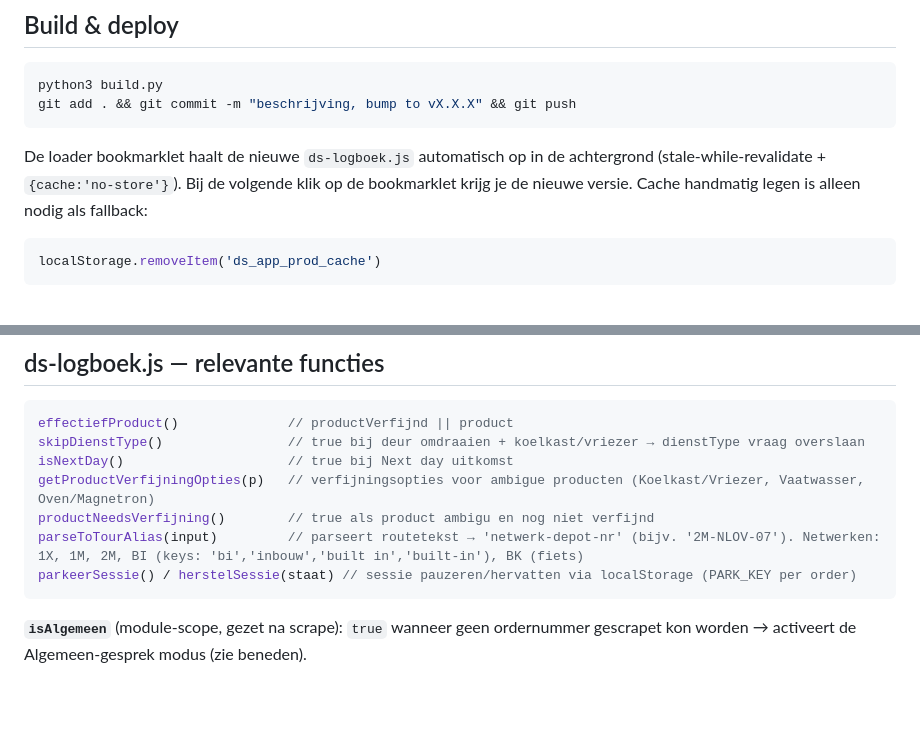
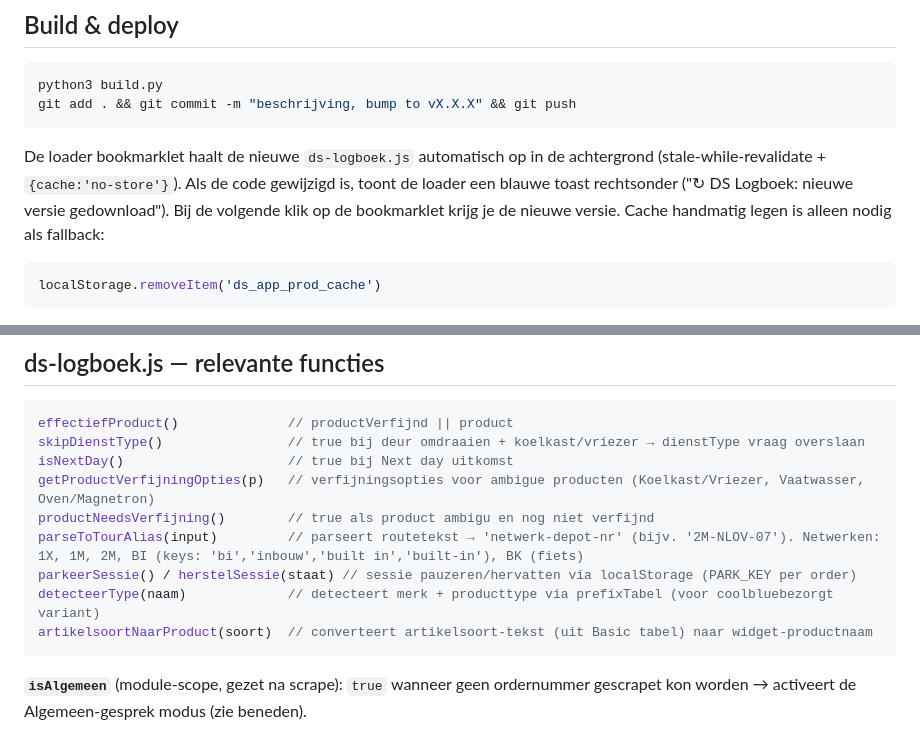
Before and after one commit to BasEijserCB/DS_callscript_app, a Markdown page: CLAUDE.md, 2 parts joined by grey strips. Rendered like a GitHub page; blank space fills up the shorter version.

````diff
--- a/CLAUDE.md
+++ b/CLAUDE.md
@@ -25,7 +25,7 @@ python3 build.py
 git add . && git commit -m "beschrijving, bump to vX.X.X" && git push
 ```
 
-De loader bookmarklet haalt de nieuwe `ds-logboek.js` automatisch op in de achtergrond (stale-while-revalidate + `{cache:'no-store'}`). Bij de volgende klik op de bookmarklet krijg je de nieuwe versie. Cache handmatig legen is alleen nodig als fallback:
+De loader bookmarklet haalt de nieuwe `ds-logboek.js` automatisch op in de achtergrond (stale-while-revalidate + `{cache:'no-store'}`). Als de code gewijzigd is, toont de loader een blauwe toast rechtsonder ("↻ DS Logboek: nieuwe versie gedownload"). Bij de volgende klik op de bookmarklet krijg je de nieuwe versie. Cache handmatig legen is alleen nodig als fallback:
 ```javascript
 localStorage.removeItem('ds_app_prod_cache')
 ```
@@ -205,6 +208,8 @@ getProductVerfijningOpties(p)   // verfijningsopties voor ambigue producten (Koe
 productNeedsVerfijning()        // true als product ambigu en nog niet verfijnd
 parseToTourAlias(input)         // parseert routetekst → 'netwerk-depot-nr' (bijv. '2M-NLOV-07'). Netwerken: 1X, 1M, 2M, BI (keys: 'bi','inbouw','built in','built-in'), BK (fiets)
 parkeerSessie() / herstelSessie(staat) // sessie pauzeren/hervatten via localStorage (PARK_KEY per order)
+detecteerType(naam)             // detecteert merk + producttype via prefixTabel (voor coolbluebezorgt variant)
+artikelsoortNaarProduct(soort)  // converteert artikelsoort-tekst (uit Basic tabel) naar widget-productnaam
 ```
 
 **`isAlgemeen`** (module-scope, gezet na scrape): `true` wanneer geen ordernummer gescrapet kon worden → activeert de Algemeen-gesprek modus (zie beneden).
````
Also changed, not shown: other parts of CLAUDE.md (+16 -2 lines).
